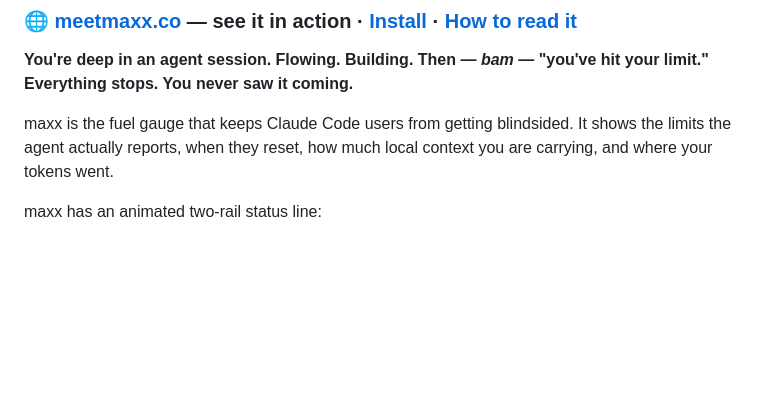
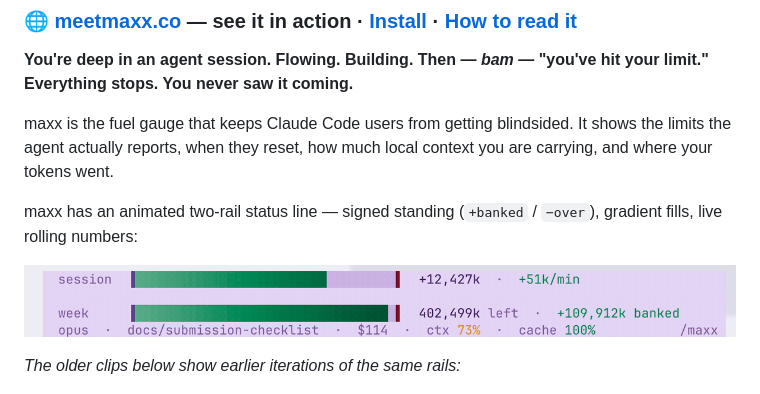
Before and after one commit to goodindustries/Maxx, a Markdown page: README.md, the part around the change. Rendered like a GitHub page; pictures changed too: assets/maxx-banked.gif (added); blank space fills up the shorter version.

```diff
--- a/README.md
+++ b/README.md
@@ -6,7 +6,11 @@
 
 maxx is the fuel gauge that keeps Claude Code users from getting blindsided. It shows the limits the agent actually reports, when they reset, how much local context you are carrying, and where your tokens went.
 
-maxx has an animated two-rail status line:
+maxx has an animated two-rail status line — signed standing (`+banked` / `−over`), gradient fills, live rolling numbers:
+
+![maxx statusline, both rails banking green](assets/maxx-banked.gif)
+
+*The older clips below show earlier iterations of the same rails:*
 
 ![maxx statusline, session in cushion](assets/maxx-live.gif)
 
```
Also changed, not shown: site/maxx-banked.gif (added), 1 other file.
